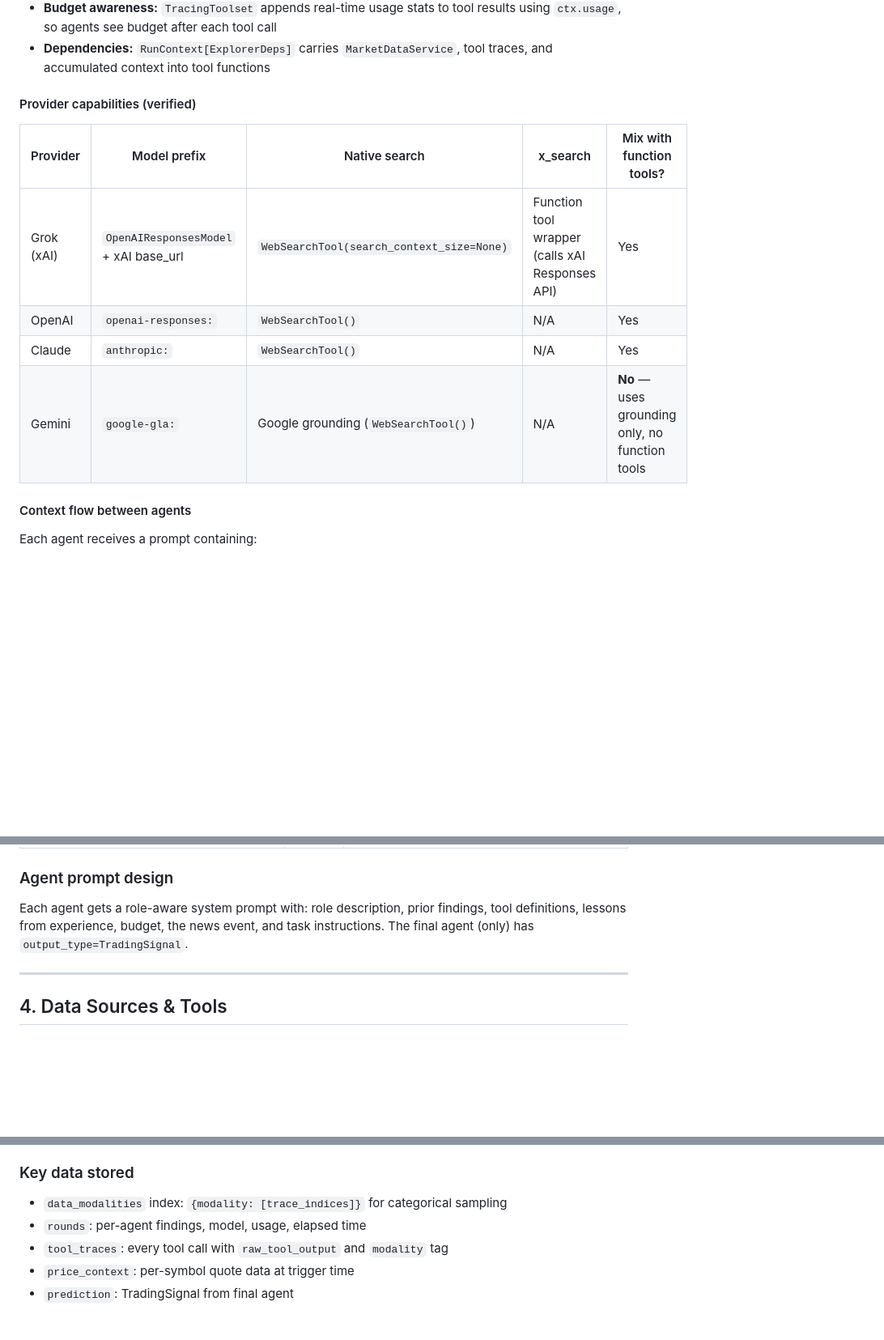
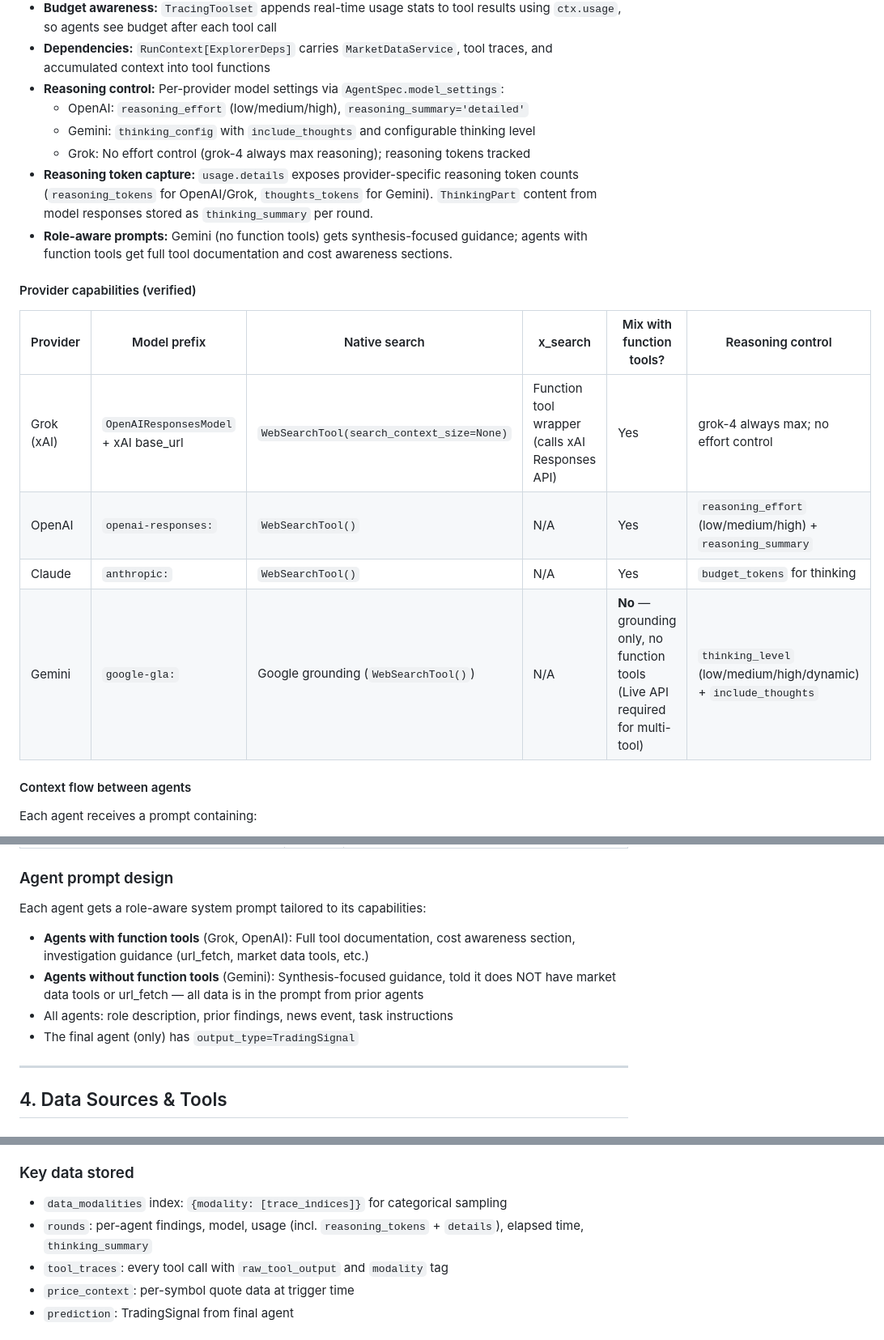
Before and after one commit to davidsvaughn/alpaca-news, a Markdown page: docs/ARCHITECTURE.md, 3 parts joined by grey strips. Shown at 81% size. GitHub-like rendering; blank space fills up the shorter version.

```diff
--- a/docs/ARCHITECTURE.md
+++ b/docs/ARCHITECTURE.md
@@ -156,15 +156,24 @@ Key features:
   results using `ctx.usage`, so agents see budget after each tool call
 - **Dependencies:** `RunContext[ExplorerDeps]` carries `MarketDataService`,
   tool traces, and accumulated context into tool functions
+- **Reasoning control:** Per-provider model settings via `AgentSpec.model_settings`:
+  - OpenAI: `reasoning_effort` (low/medium/high), `reasoning_summary='detailed'`
+  - Gemini: `thinking_config` with `include_thoughts` and configurable thinking level
+  - Grok: No effort control (grok-4 always max reasoning); reasoning tokens tracked
+- **Reasoning token capture:** `usage.details` exposes provider-specific reasoning
+  token counts (`reasoning_tokens` for OpenAI/Grok, `thoughts_tokens` for Gemini).
+  `ThinkingPart` content from model responses stored as `thinking_summary` per round.
+- **Role-aware prompts:** Gemini (no function tools) gets synthesis-focused guidance;
+  agents with function tools get full tool documentation and cost awareness sections.
 
 #### Provider capabilities (verified)
 
-| Provider | Model prefix | Native search | x_search | Mix with function tools? |
-|----------|-------------|---------------|----------|-------------------------|
-| Grok (xAI) | `OpenAIResponsesModel` + xAI base_url | `WebSearchTool(search_context_size=None)` | Function tool wrapper (calls xAI Responses API) | Yes |
-| OpenAI | `openai-responses:` | `WebSearchTool()` | N/A | Yes |
-| Claude | `anthropic:` | `WebSearchTool()` | N/A | Yes |
-| Gemini | `google-gla:` | Google grounding (`WebSearchTool()`) | N/A | **No** — uses grounding only, no function tools |
+| Provider | Model prefix | Native search | x_search | Mix with function tools? | Reasoning control |
+|----------|-------------|---------------|----------|-------------------------|-------------------|
+| Grok (xAI) | `OpenAIResponsesModel` + xAI base_url | `WebSearchTool(search_context_size=None)` | Function tool wrapper (calls xAI Responses API) | Yes | grok-4 always max; no effort control |
+| OpenAI | `openai-responses:` | `WebSearchTool()` | N/A | Yes | `reasoning_effort` (low/medium/high) + `reasoning_summary` |
+| Claude | `anthropic:` | `WebSearchTool()` | N/A | Yes | `budget_tokens` for thinking |
+| Gemini | `google-gla:` | Google grounding (`WebSearchTool()`) | N/A | **No** — grounding only, no function tools (Live API required for multi-tool) | `thinking_level` (low/medium/high/dynamic) + `include_thoughts` |
 
 #### Context flow between agents
 
@@ -228,9 +237,13 @@ a prediction — partial data is always preserved.
 
 ### Agent prompt design
 
-Each agent gets a role-aware system prompt with: role description, prior findings,
-tool definitions, lessons from experience, budget, the news event, and task
-instructions. The final agent (only) has `output_type=TradingSignal`.
+Each agent gets a role-aware system prompt tailored to its capabilities:
+- **Agents with function tools** (Grok, OpenAI): Full tool documentation, cost awareness
+  section, investigation guidance (url_fetch, market data tools, etc.)
+- **Agents without function tools** (Gemini): Synthesis-focused guidance, told it does NOT
+  have market data tools or url_fetch — all data is in the prompt from prior agents
+- All agents: role description, prior findings, news event, task instructions
+- The final agent (only) has `output_type=TradingSignal`
 
 ---
 
@@ -350,7 +363,7 @@ order book) — they can't be reconstructed later.
 ### Key data stored
 
 - `data_modalities` index: `{modality: [trace_indices]}` for categorical sampling
-- `rounds`: per-agent findings, model, usage, elapsed time
+- `rounds`: per-agent findings, model, usage (incl. `reasoning_tokens` + `details`), elapsed time, `thinking_summary`
 - `tool_traces`: every tool call with `raw_tool_output` and `modality` tag
 - `price_context`: per-symbol quote data at trigger time
 - `prediction`: TradingSignal from final agent
```
Also changed, not shown: other parts of docs/ARCHITECTURE.md (+1 -1 lines), docs/DECISIONS.md (+7 -1 lines), docs/ROADMAP.md (+32 -1 lines).
